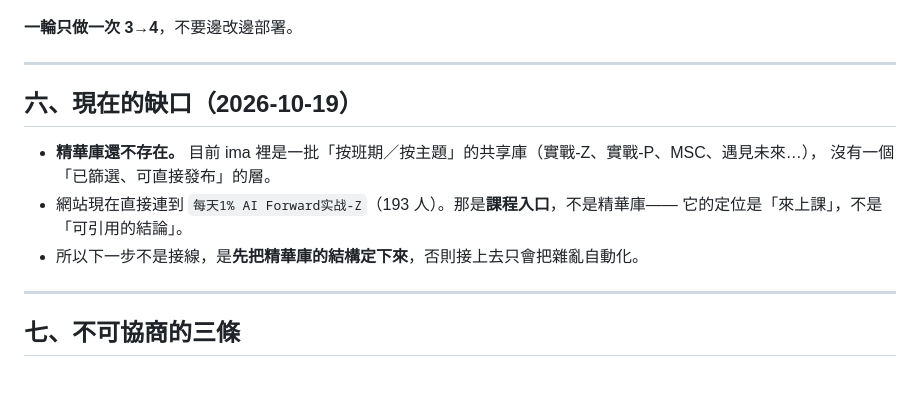
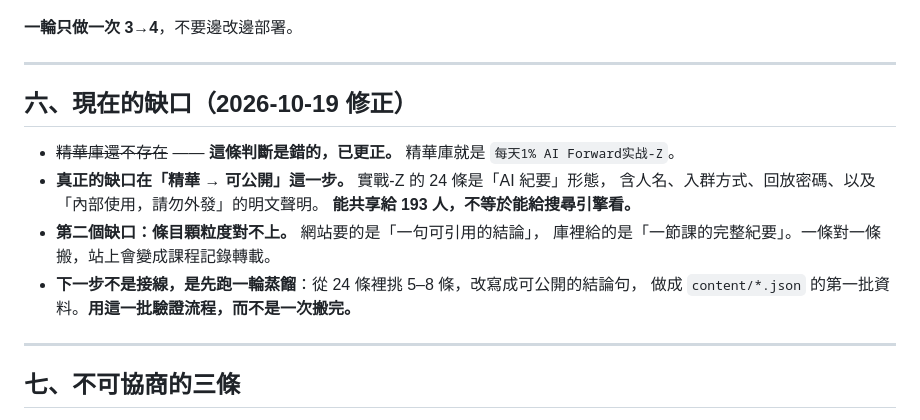
Before and after one commit to leonlinhk-bot/practicepointer, a Markdown page: CONTENT-PIPELINE.md, the part around one of its changes. Drawn GitHub-style; blank space fills up the shorter version.

```diff
--- a/CONTENT-PIPELINE.md
+++ b/CONTENT-PIPELINE.md
@@ -108,13 +142,16 @@ repo/index.html               ← 生成物裡的區塊，帶標記，不手改
 
 ---
 
-## 六、現在的缺口（2026-10-19）
+## 六、現在的缺口（2026-10-19 修正）
 
-- **精華庫還不存在。** 目前 ima 裡是一批「按班期／按主題」的共享庫（實戰-Z、實戰-P、MSC、遇見未來…），
-  沒有一個「已篩選、可直接發布」的層。
-- 網站現在直接連到 `每天1% AI Forward实战-Z`（193 人）。那是**課程入口**，不是精華庫——
-  它的定位是「來上課」，不是「可引用的結論」。
-- 所以下一步不是接線，是**先把精華庫的結構定下來**，否則接上去只會把雜亂自動化。
+- ~~精華庫還不存在~~ —— **這條判斷是錯的，已更正。** 精華庫就是 `每天1% AI Forward实战-Z`。
+- **真正的缺口在「精華 → 可公開」這一步。** 實戰-Z 的 24 條是「AI 紀要」形態，
+  含人名、入群方式、回放密碼、以及「內部使用，請勿外發」的明文聲明。
+  **能共享給 193 人，不等於能給搜尋引擎看。**
+- **第二個缺口：條目顆粒度對不上。** 網站要的是「一句可引用的結論」，
+  庫裡給的是「一節課的完整紀要」。一條對一條搬，站上會變成課程記錄轉載。
+- **下一步不是接線，是先跑一輪蒸餾**：從 24 條裡挑 5–8 條，改寫成可公開的結論句，
+  做成 `content/*.json` 的第一批資料。**用這一批驗證流程，而不是一次搬完。**
 
 ---
 
```
Also changed, not shown: other parts of CONTENT-PIPELINE.md (+42 -8 lines).
